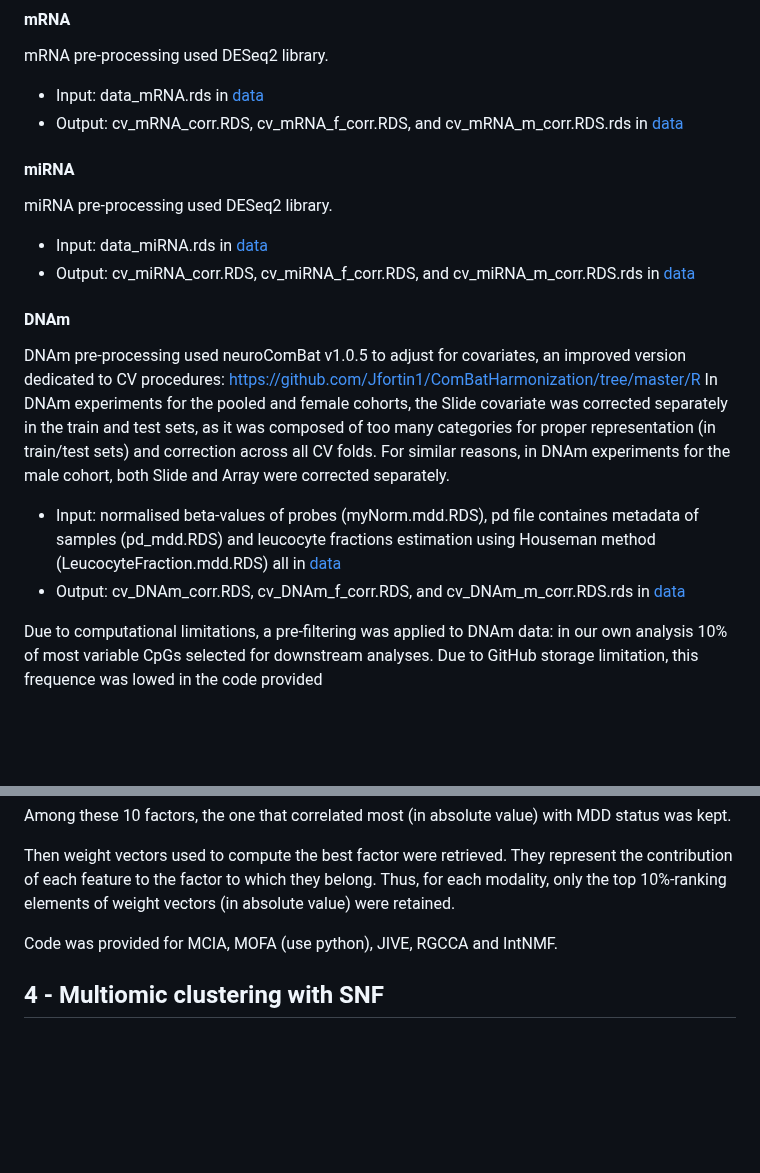
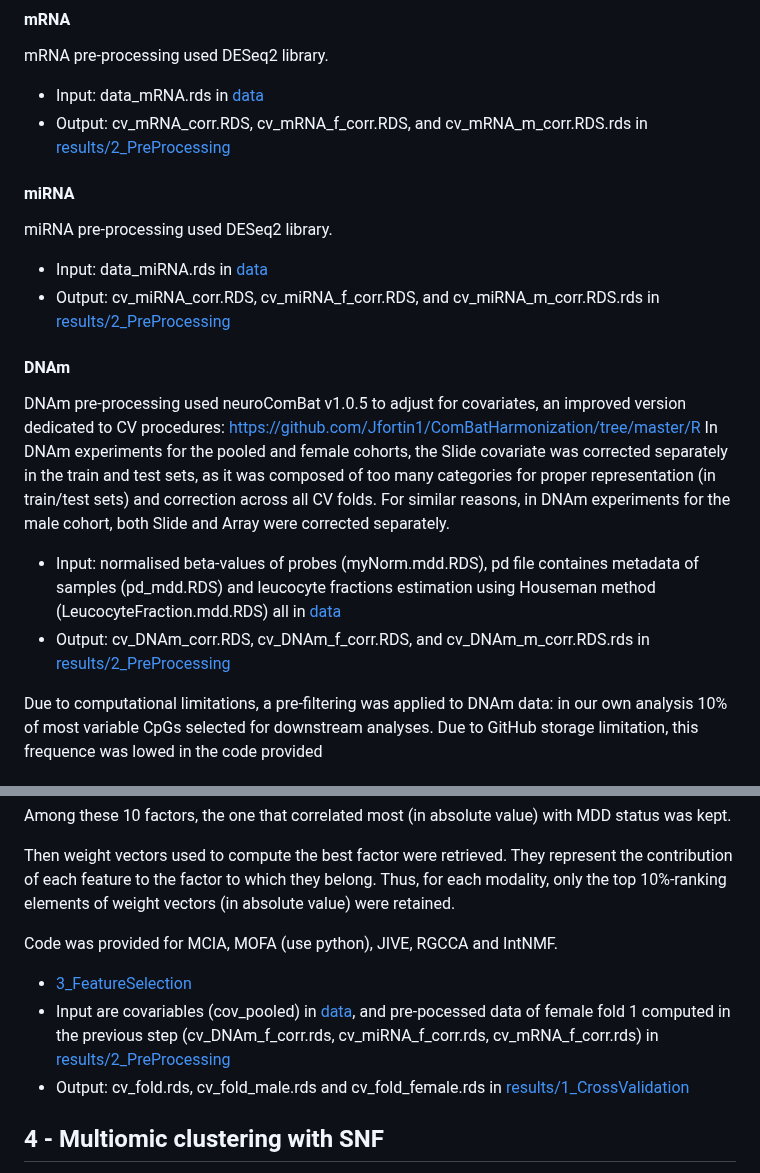
Before and after one commit to INSERM-U1141-Neurodiderot/multiomics_MDD, a Markdown page: 3_multiomics/Readme.md, 2 parts joined by grey strips. Drawn GitHub-style; blank space fills up the shorter version.

```diff
--- a/3_multiomics/Readme.md
+++ b/3_multiomics/Readme.md
@@ -26,13 +26,13 @@ Pre-processing was applied on each CV folds. In this repository, we provide exam
 mRNA pre-processing used DESeq2 library.
 
 - Input: data_mRNA.rds in [data](https://github.com/INSERM-U1141-Neurodiderot/multiomics_MDD/tree/main/3_multiomics/data)
-- Output: cv_mRNA_corr.RDS, cv_mRNA_f_corr.RDS, and cv_mRNA_m_corr.RDS.rds in [data](https://github.com/INSERM-U1141-Neurodiderot/multiomics_MDD/tree/main/3_multiomics/results/2_PreProcessing)
+- Output: cv_mRNA_corr.RDS, cv_mRNA_f_corr.RDS, and cv_mRNA_m_corr.RDS.rds in [results/2_PreProcessing](https://github.com/INSERM-U1141-Neurodiderot/multiomics_MDD/tree/main/3_multiomics/results/2_PreProcessing)
 
 #### miRNA
 miRNA pre-processing used DESeq2 library.
 
 - Input: data_miRNA.rds in [data](https://github.com/INSERM-U1141-Neurodiderot/multiomics_MDD/tree/main/3_multiomics/data)
-- Output: cv_miRNA_corr.RDS, cv_miRNA_f_corr.RDS, and cv_miRNA_m_corr.RDS.rds in [data](https://github.com/INSERM-U1141-Neurodiderot/multiomics_MDD/tree/main/3_multiomics/results/2_PreProcessing)
+- Output: cv_miRNA_corr.RDS, cv_miRNA_f_corr.RDS, and cv_miRNA_m_corr.RDS.rds in [results/2_PreProcessing](https://github.com/INSERM-U1141-Neurodiderot/multiomics_MDD/tree/main/3_multiomics/results/2_PreProcessing)
 
 
 #### DNAm
@@ -41,7 +41,7 @@ In DNAm experiments for the pooled and female cohorts, the Slide covariate was c
 For similar reasons, in DNAm experiments for the male cohort, both Slide and Array were corrected separately.
 
 - Input: normalised beta-values of probes (myNorm.mdd.RDS), pd file containes metadata of samples (pd_mdd.RDS) and leucocyte fractions estimation using Houseman method (LeucocyteFraction.mdd.RDS) all in [data](https://github.com/INSERM-U1141-Neurodiderot/multiomics_MDD/tree/main/3_multiomics/data)
-- Output: cv_DNAm_corr.RDS, cv_DNAm_f_corr.RDS, and cv_DNAm_m_corr.RDS.rds in [data](https://github.com/INSERM-U1141-Neurodiderot/multiomics_MDD/tree/main/3_multiomics/results/2_PreProcessing)
+- Output: cv_DNAm_corr.RDS, cv_DNAm_f_corr.RDS, and cv_DNAm_m_corr.RDS.rds in [results/2_PreProcessing](https://github.com/INSERM-U1141-Neurodiderot/multiomics_MDD/tree/main/3_multiomics/results/2_PreProcessing)
 
 Due to computational limitations, a pre-filtering was applied to DNAm data: in our own analysis 10% of most variable CpGs selected for downstream analyses.
 Due to GitHub storage limitation, this frequence was lowed in the code provided
@@ -58,6 +58,9 @@ Then weight vectors used to compute the best factor were retrieved. They represe
 
 Code was provided for MCIA, MOFA (use python), JIVE, RGCCA and IntNMF.
 
+- [3_FeatureSelection](https://github.com/INSERM-U1141-Neurodiderot/multiomics_MDD/tree/main/3_multiomics/3_FeatureSelection.r)
+- Input are covariables (cov_pooled) in [data](https://github.com/INSERM-U1141-Neurodiderot/multiomics_MDD/tree/main/3_multiomics/data), and pre-pocessed data of female fold 1 computed in the previous step (cv_DNAm_f_corr.rds, cv_miRNA_f_corr.rds, cv_mRNA_f_corr.rds) in [results/2_PreProcessing](https://github.com/INSERM-U1141-Neurodiderot/multiomics_MDD/tree/main/3_multiomics/results/2_PreProcessing)
+- Output: cv_fold.rds, cv_fold_male.rds and cv_fold_female.rds in [results/1_CrossValidation](https://github.com/INSERM-U1141-Neurodiderot/multiomics_MDD/tree/main/3_multiomics/results/1_CrossValidation)
 
 
 
```
